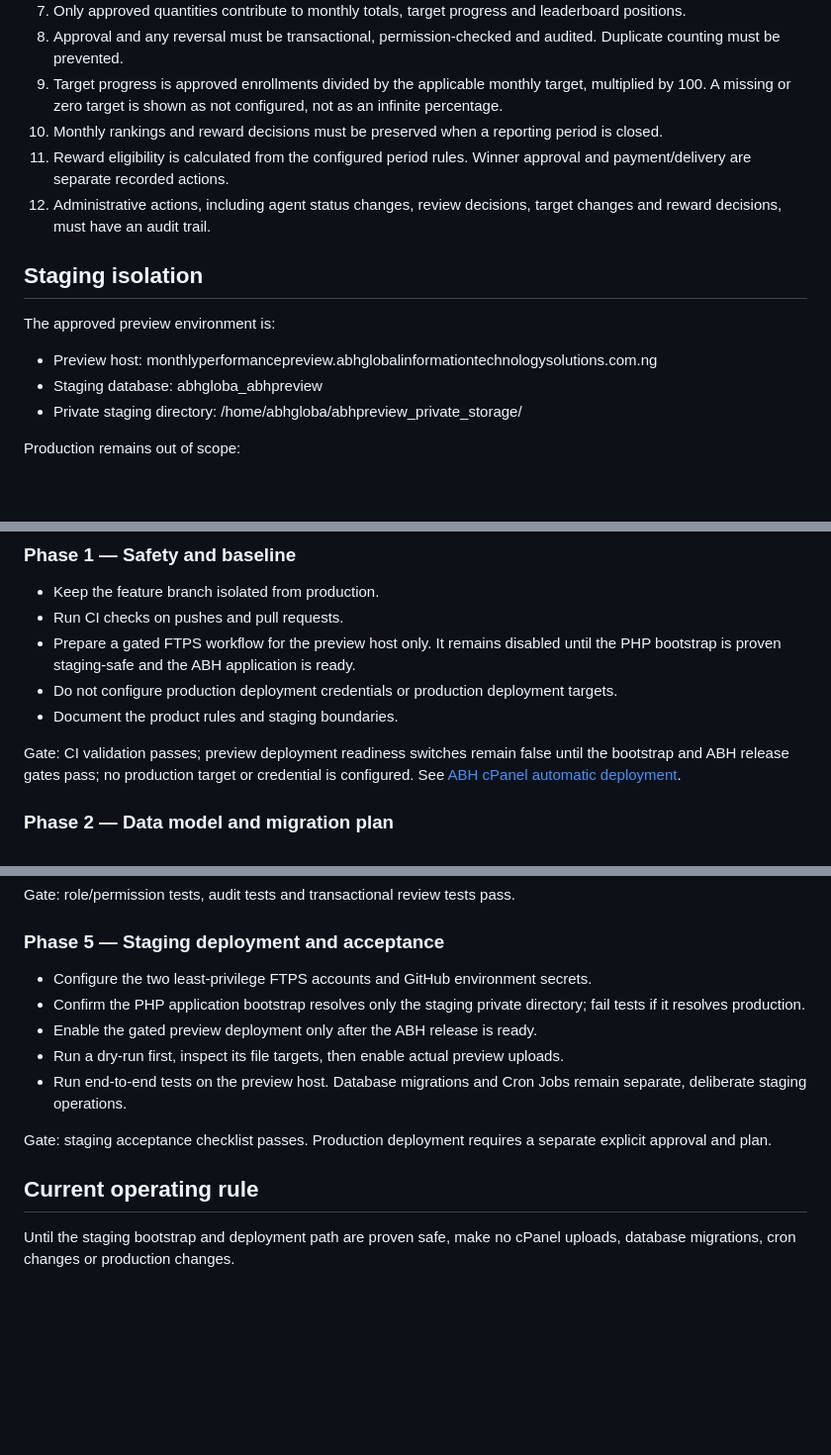
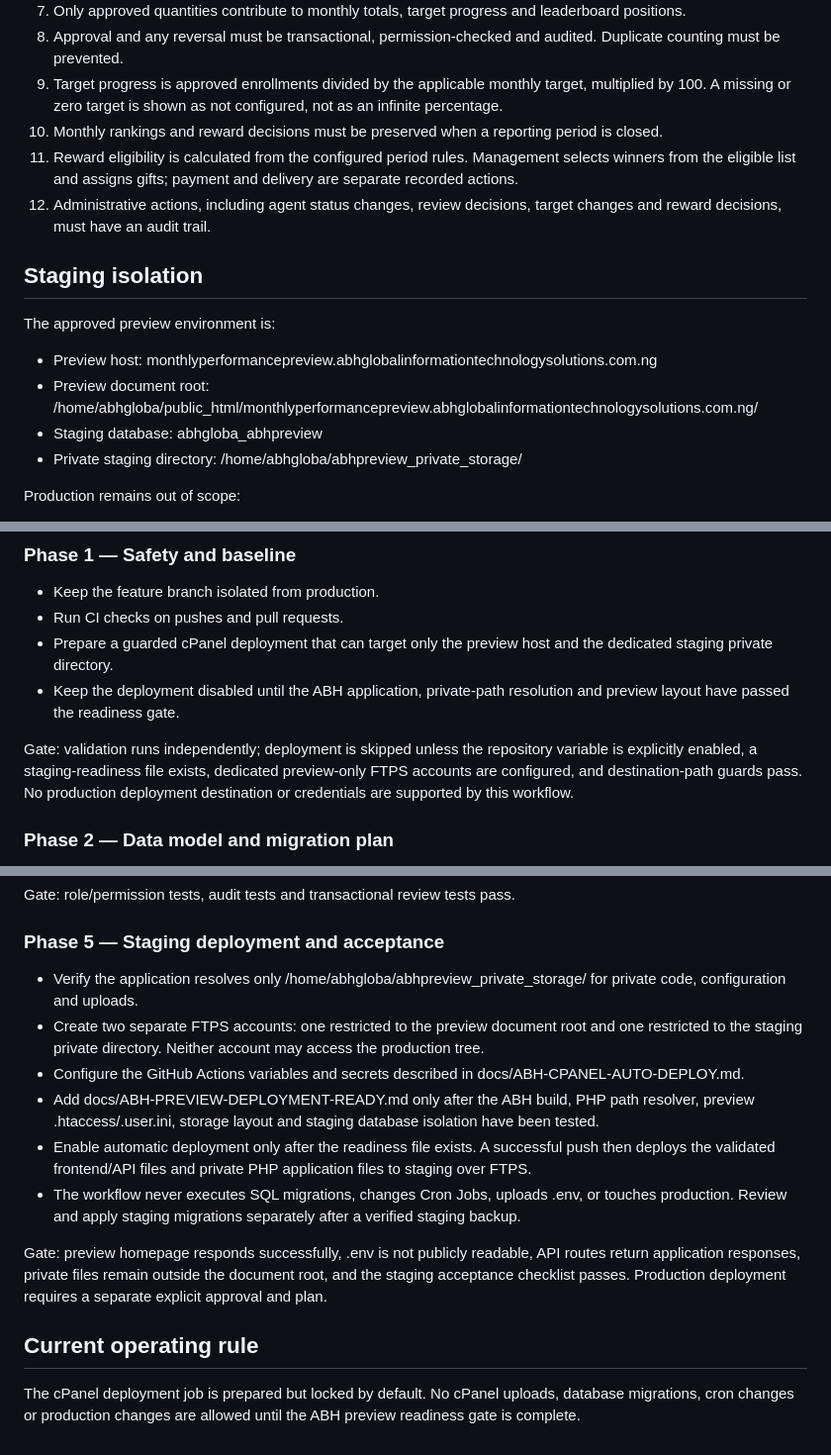
Before and after one commit to Kadiya01/FieldPulse, a Markdown page: docs/ABH-MIGRATION.md, 3 parts joined by grey strips. Shown at 99% size. Drawn GitHub-style; blank space fills up the shorter version.

Commit message:
docs: update ABH staging deployment safety gates

```diff
--- a/docs/ABH-MIGRATION.md
+++ b/docs/ABH-MIGRATION.md
@@ -20,13 +20,14 @@ The system has two applications:
 8. Approval and any reversal must be transactional, permission-checked and audited. Duplicate counting must be prevented.
 9. Target progress is approved enrollments divided by the applicable monthly target, multiplied by 100. A missing or zero target is shown as not configured, not as an infinite percentage.
 10. Monthly rankings and reward decisions must be preserved when a reporting period is closed.
-11. Reward eligibility is calculated from the configured period rules. Winner approval and payment/delivery are separate recorded actions.
+11. Reward eligibility is calculated from the configured period rules. Management selects winners from the eligible list and assigns gifts; payment and delivery are separate recorded actions.
 12. Administrative actions, including agent status changes, review decisions, target changes and reward decisions, must have an audit trail.
 
 ## Staging isolation
 
 The approved preview environment is:
 - Preview host: monthlyperformancepreview.abhglobalinformationtechnologysolutions.com.ng
+- Preview document root: /home/abhgloba/public_html/monthlyperformancepreview.abhglobalinformationtechnologysolutions.com.ng/
 - Staging database: abhgloba_abhpreview
 - Private staging directory: /home/abhgloba/abhpreview_private_storage/
 
@@ -42,11 +43,10 @@ Do not point staging code, credentials, uploads, scheduled jobs or deployment ac
 ### Phase 1 — Safety and baseline
 - Keep the feature branch isolated from production.
 - Run CI checks on pushes and pull requests.
-- Prepare a gated FTPS workflow for the preview host only. It remains disabled until the PHP bootstrap is proven staging-safe and the ABH application is ready.
-- Do not configure production deployment credentials or production deployment targets.
-- Document the product rules and staging boundaries.
+- Prepare a guarded cPanel deployment that can target only the preview host and the dedicated staging private directory.
+- Keep the deployment disabled until the ABH application, private-path resolution and preview layout have passed the readiness gate.
 
-Gate: CI validation passes; preview deployment readiness switches remain false until the bootstrap and ABH release gates pass; no production target or credential is configured. See [ABH cPanel automatic deployment](ABH-CPANEL-AUTO-DEPLOY.md).
+Gate: validation runs independently; deployment is skipped unless the repository variable is explicitly enabled, a staging-readiness file exists, dedicated preview-only FTPS accounts are configured, and destination-path guards pass. No production deployment destination or credentials are supported by this workflow.
 
 ### Phase 2 — Data model and migration plan
 - Inspect the existing schema and identify reusable tables without assuming old workflow semantics are correct.
@@ -70,14 +70,15 @@ Gate: automated tests prove access restrictions, agent data isolation, evidence
 Gate: role/permission tests, audit tests and transactional review tests pass.
 
 ### Phase 5 — Staging deployment and acceptance
-- Configure the two least-privilege FTPS accounts and GitHub environment secrets.
-- Confirm the PHP application bootstrap resolves only the staging private directory; fail tests if it resolves production.
-- Enable the gated preview deployment only after the ABH release is ready.
-- Run a dry-run first, inspect its file targets, then enable actual preview uploads.
-- Run end-to-end tests on the preview host. Database migrations and Cron Jobs remain separate, deliberate staging operations.
+- Verify the application resolves only /home/abhgloba/abhpreview_private_storage/ for private code, configuration and uploads.
+- Create two separate FTPS accounts: one restricted to the preview document root and one restricted to the staging private directory. Neither account may access the production tree.
+- Configure the GitHub Actions variables and secrets described in docs/ABH-CPANEL-AUTO-DEPLOY.md.
+- Add docs/ABH-PREVIEW-DEPLOYMENT-READY.md only after the ABH build, PHP path resolver, preview .htaccess/.user.ini, storage layout and staging database isolation have been tested.
+- Enable automatic deployment only after the readiness file exists. A successful push then deploys the validated frontend/API files and private PHP application files to staging over FTPS.
+- The workflow never executes SQL migrations, changes Cron Jobs, uploads .env, or touches production. Review and apply staging migrations separately after a verified staging backup.
 
-Gate: staging acceptance checklist passes. Production deployment requires a separate explicit approval and plan.
+Gate: preview homepage responds successfully, .env is not publicly readable, API routes return application responses, private files remain outside the document root, and the staging acceptance checklist passes. Production deployment requires a separate explicit approval and plan.
 
 ## Current operating rule
 
-Until the staging bootstrap and deployment path are proven safe, make no cPanel uploads, database migrations, cron changes or production changes.
+The cPanel deployment job is prepared but locked by default. No cPanel uploads, database migrations, cron changes or production changes are allowed until the ABH preview readiness gate is complete.
```
